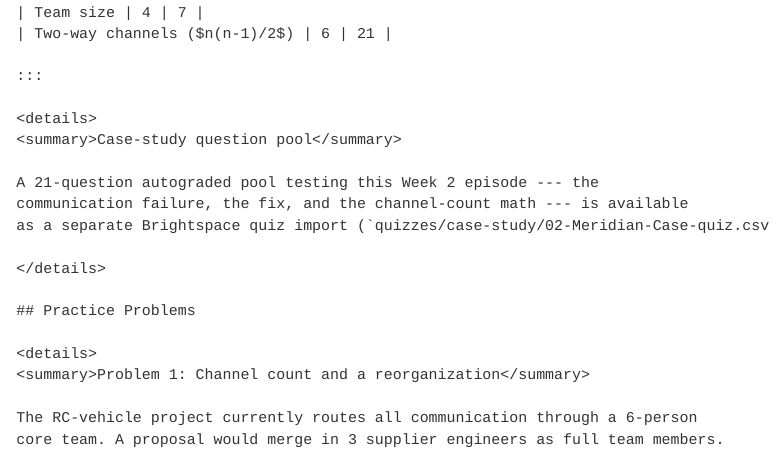
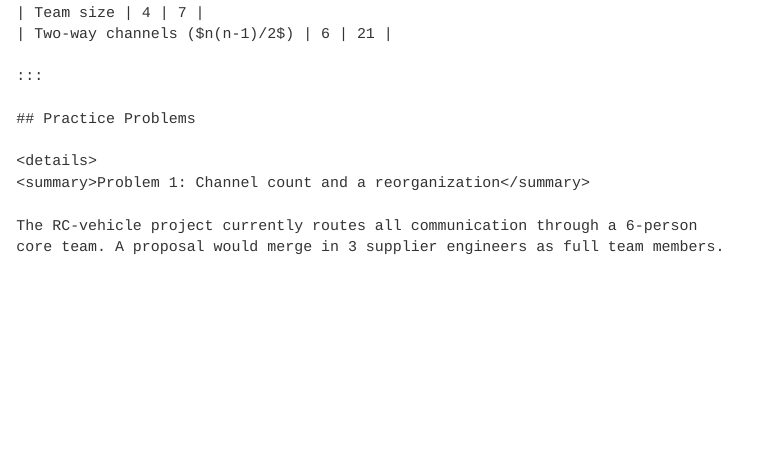
Before and after one commit to Prof-MV/Sustainability-and-Business-Practices, a Quarto document (02-Introduction-and-Communication.qmd): the page in a window 1100 px wide, from 9190 px down. Rendered offline with R 4.5, knitr and Pandoc in place of Quarto, with nearby package versions; menus at the side of the page are left out.

Commit message:
Remove quiz-import/question-pool references from ch2 and ch8
These pointed at a gitignored Brightspace CSV that isn't part of the
book, and ch8 had an orphaned sentence referencing a pool that was
never actually present in that file.

Co-Authored-By: Claude Sonnet 5 <noreply@anthropic.com>

```diff
--- a/02-Introduction-and-Communication.qmd
+++ b/02-Introduction-and-Communication.qmd
@@ -442,15 +442,6 @@ load the new plan now had to carry.
 
 :::
 
-<details>
-<summary>Case-study question pool</summary>
-
-A 21-question autograded pool testing this Week 2 episode --- the
-communication failure, the fix, and the channel-count math --- is available
-as a separate Brightspace quiz import (`quizzes/case-study/02-Meridian-Case-quiz.csv`).
-
-</details>
-
 ## Practice Problems
 
 <details>
```
Also changed, not shown: 08-Project-Scheduling.qmd (+0 -3 lines), 2 other files.
